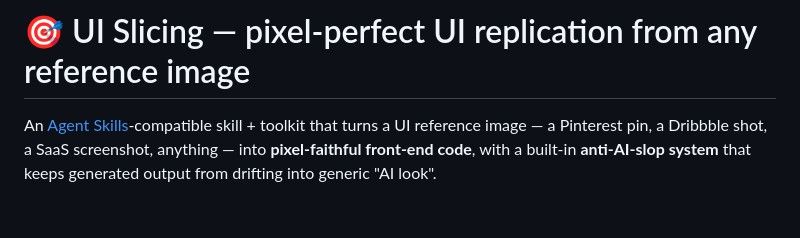
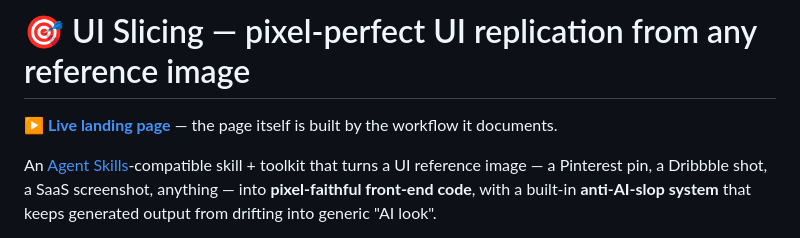
Before and after one commit to viesloxy/ui-slicing, a Markdown page: README.md, the part around the change. Rendered like a GitHub page; blank space fills up the shorter version.

Commit message:
docs: link live landing page in README

```diff
--- a/README.md
+++ b/README.md
@@ -1,4 +1,6 @@
 # 🎯 UI Slicing — pixel-perfect UI replication from any reference image
+
+**[▶ Live landing page](https://viesloxy.github.io/ui-slicing/)** — the page itself is built by the workflow it documents.
 
 An [Agent Skills](https://agentskills.io)-compatible skill + toolkit that turns a UI reference image — a Pinterest pin, a Dribbble shot, a SaaS screenshot, anything — into **pixel-faithful front-end code**, with a built-in **anti-AI-slop system** that keeps generated output from drifting into generic "AI look".
 
```
